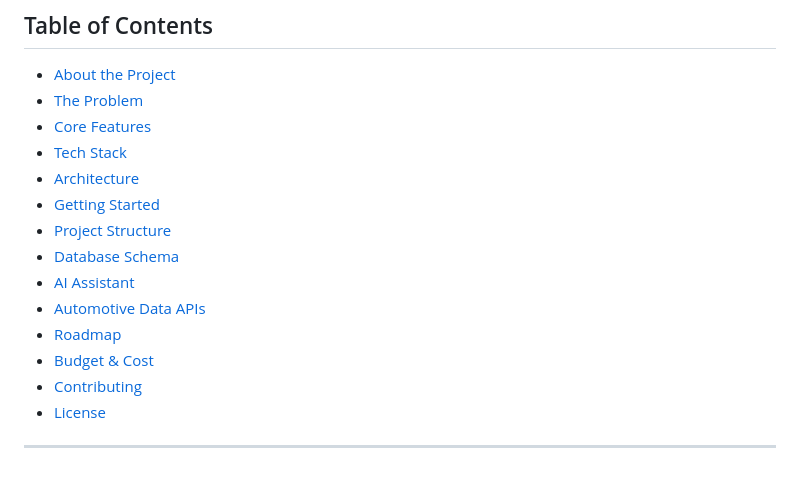
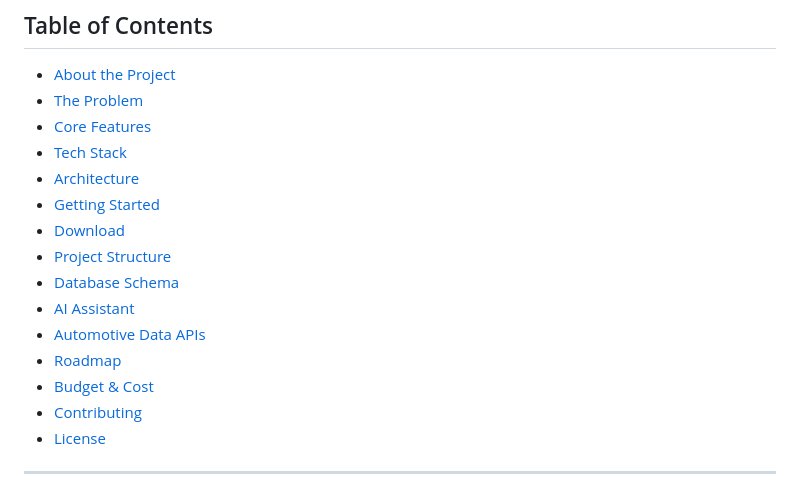
Before and after one commit to Arpitv26/Autolink, a Markdown page: docs/README.md, the part around one of its changes. Rendered like a GitHub page.

```diff
--- a/docs/README.md
+++ b/docs/README.md
@@ -24,6 +24,7 @@
 - [Tech Stack](#tech-stack)
 - [Architecture](#architecture)
 - [Getting Started](#getting-started)
+- [Download](#download)
 - [Project Structure](#project-structure)
 - [Database Schema](#database-schema)
 - [AI Assistant](#ai-assistant)
```
Also changed, not shown: other parts of docs/README.md (+1 -1 lines).
